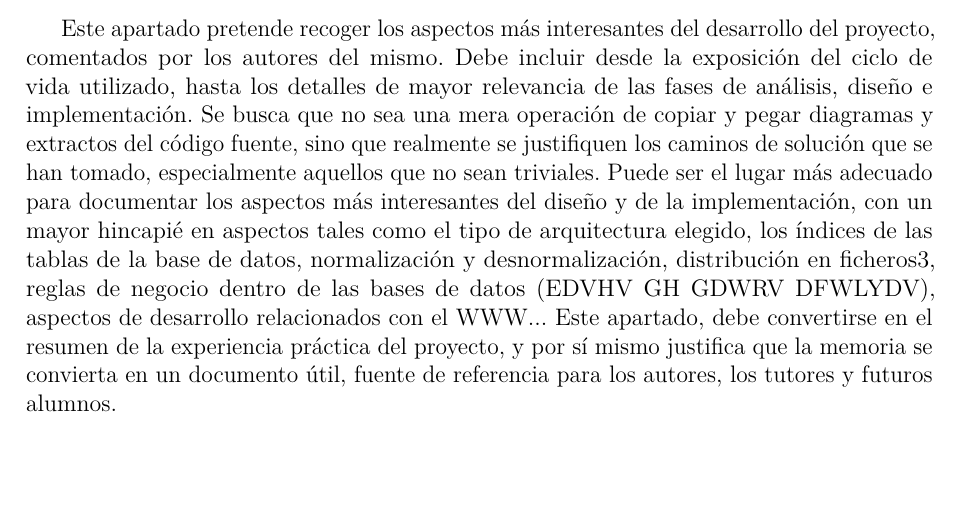
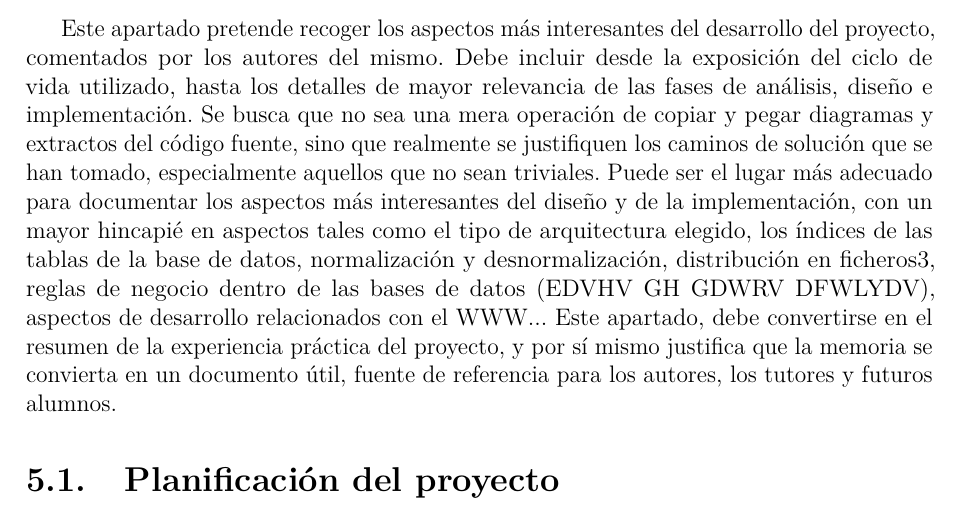
Before and after one commit to josesuarez03/TFG, a LaTeX book (doc/memoria.tex, which reads doc/tex/5_Aspectos_relevantes_del_desarrollo_del_proyecto.tex): part of page 19 of 28, cut so that both start at the same text. Compiled offline with pdfLaTeX.

Commit message:
agregada sección de planificación del proyecto en el documento de desarrollo

```diff
--- a/doc/tex/5_Aspectos_relevantes_del_desarrollo_del_proyecto.tex
+++ b/doc/tex/5_Aspectos_relevantes_del_desarrollo_del_proyecto.tex
@@ -5,3 +5,5 @@ Debe incluir desde la exposición del ciclo de vida utilizado, hasta los detalle
 Se busca que no sea una mera operación de copiar y pegar diagramas y extractos del código fuente, sino que realmente se justifiquen los caminos de solución que se han tomado, especialmente aquellos que no sean triviales.
 Puede ser el lugar más adecuado para documentar los aspectos más interesantes del diseño y de la implementación, con un mayor hincapié en aspectos tales como el tipo de arquitectura elegido, los índices de las tablas de la base de datos, normalización y desnormalización, distribución en ficheros3, reglas de negocio dentro de las bases de datos (EDVHV GH GDWRV DFWLYDV), aspectos de desarrollo relacionados con el WWW...
 Este apartado, debe convertirse en el resumen de la experiencia práctica del proyecto, y por sí mismo justifica que la memoria se convierta en un documento útil, fuente de referencia para los autores, los tutores y futuros alumnos.
+
+\section{Planificación del proyecto}
```
